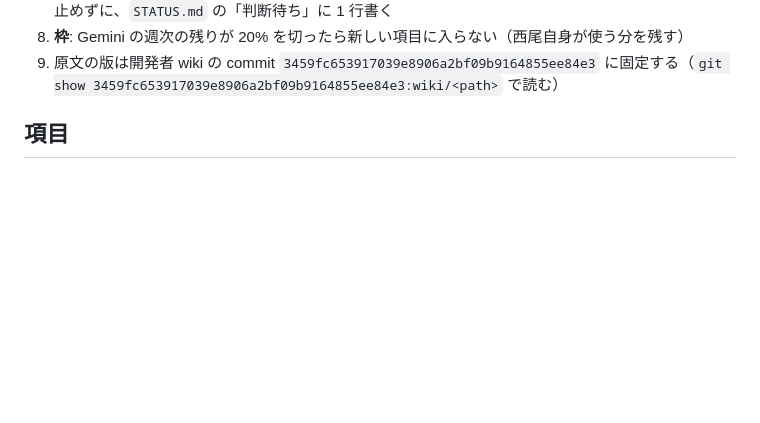
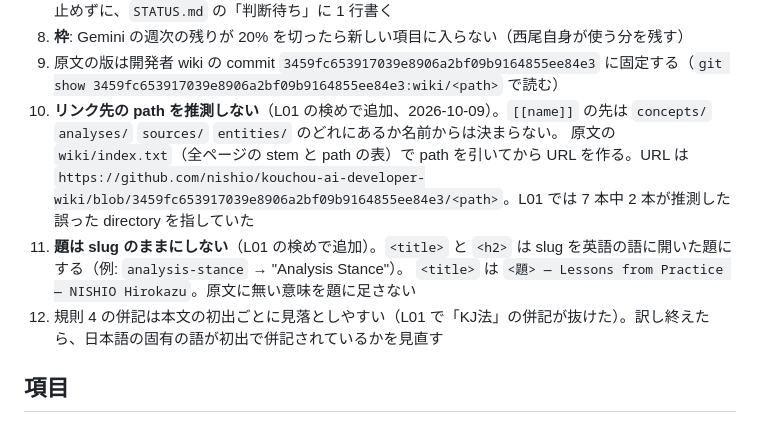
Before and after one commit to nishio/entrypoint, a Markdown page: queue/lessons/QUEUE.md, the part around the change. Rendered like a GitHub page; blank space fills up the shorter version.

Commit message:
queue: L01 の検めから規則 10〜12 を追加（リンク先 path は index.txt で引く・題を slug のままにしない・固有語の併記の見直し）
Co-Authored-By: Claude Opus 5.5 <noreply@anthropic.com>

```diff
--- a/queue/lessons/QUEUE.md
+++ b/queue/lessons/QUEUE.md
@@ -30,6 +30,12 @@ nhiro.org/broadlistening/ の下に置く。知見の一覧は英語と日本語
 7. **判断が要るもの**（訳しようのない語、原文の誤りらしきもの、公開に向かないと思える記述）は訳を止めずに、`STATUS.md` の「判断待ち」に 1 行書く
 8. **枠**: Gemini の週次の残りが 20% を切ったら新しい項目に入らない（西尾自身が使う分を残す）
 9. 原文の版は開発者 wiki の commit `3459fc653917039e8906a2bf09b9164855ee84e3` に固定する（`git show 3459fc653917039e8906a2bf09b9164855ee84e3:wiki/<path>` で読む）
+10. **リンク先の path を推測しない**（L01 の検めで追加、2026-10-09）。`[[name]]` の先は `concepts/` `analyses/` `sources/` `entities/` のどれにあるか名前からは決まらない。
+    原文の `wiki/index.txt`（全ページの stem と path の表）で path を引いてから URL を作る。URL は
+    `https://github.com/nishio/kouchou-ai-developer-wiki/blob/3459fc653917039e8906a2bf09b9164855ee84e3/<path>`。L01 では 7 本中 2 本が推測した誤った directory を指していた
+11. **題は slug のままにしない**（L01 の検めで追加）。`<title>` と `<h2>` は slug を英語の語に開いた題にする（例: `analysis-stance` → "Analysis Stance"）。
+    `<title>` は `<題> — Lessons from Practice — NISHIO Hirokazu`。原文に無い意味を題に足さない
+12. 規則 4 の併記は本文の初出ごとに見落としやすい（L01 で「KJ法」の併記が抜けた）。訳し終えたら、日本語の固有の語が初出で併記されているかを見直す
 
 ## 項目
 
```
